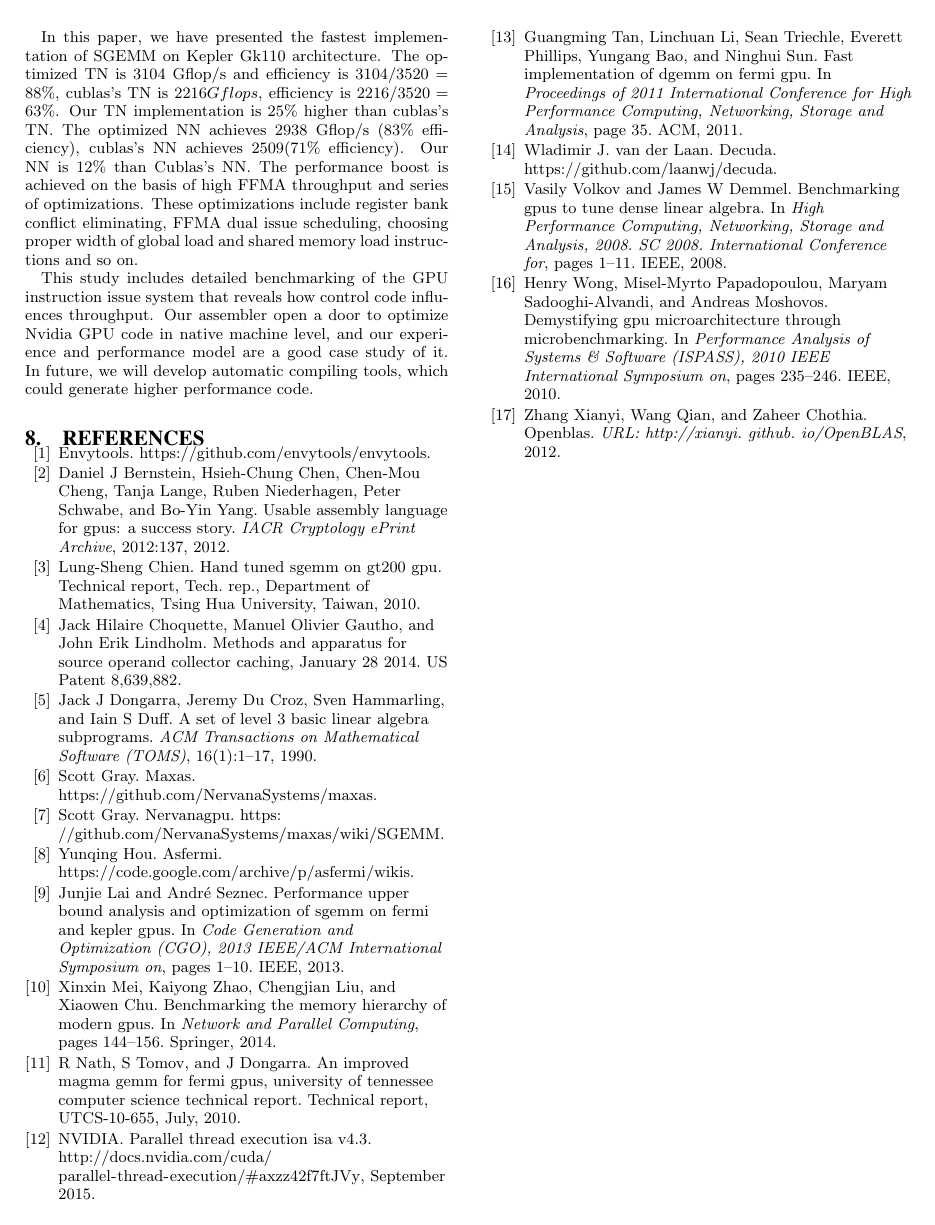
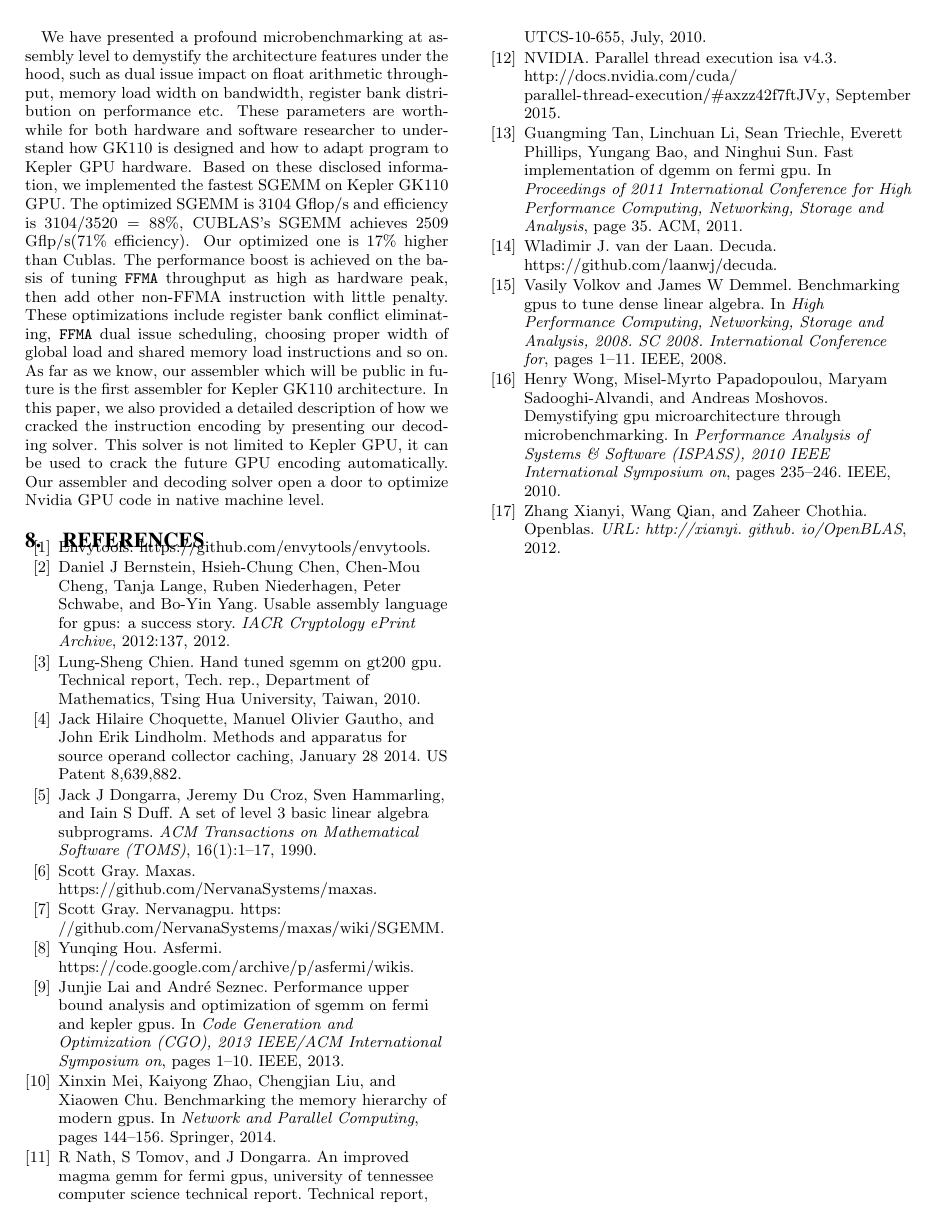
Before and after one commit to fruitfly1026/SGEMM, a LaTeX paper (sgemm.tex, which reads text/conclusion.tex): page 10 of 10. Compiled offline with pdfLaTeX.

Commit message:
Added conclusion section

```diff
--- a/text/conclusion.tex
+++ b/text/conclusion.tex
@@ -1,16 +1,5 @@
 \section{Conclusion}
-% We recommend abbrvnat bibliography style.
 \label{sec:conclusion}
-In this paper, we have presented the fastest implementation of SGEMM on Kepler Gk110 architecture.
-The optimized TN is $3104$ Gflop/s and efficiency is $3104/3520=88\%$, cublas's TN is $2216 Gflops$,
-efficiency is $2216/3520=63\%$. Our TN implementation is 25\% higher than cublas's TN.
-The optimized NN achieves $2938$ Gflop/s ($83\%$ efficiency), cublas's NN achieves $2509$($71\%$
-efficiency). Our NN is $12\%$ than Cublas's NN.
-The performance boost is achieved on the basis of high FFMA throughput and series of optimizations.
-These optimizations include register bank conflict eliminating, FFMA dual issue scheduling, choosing
-proper width of global load and shared memory load instructions and so on.
-
-This study includes detailed benchmarking of the GPU instruction issue system that
-reveals how control code influences throughput. Our assembler open a door to optimize Nvidia GPU
-code in native machine level, and our experience and performance model are a good case study of it.
-In future, we will develop automatic compiling tools, which could generate higher performance code.
+We have presented a profound microbenchmarking at assembly level to demystify the architecture features under the hood, such as dual issue impact on float arithmetic throughput, memory load width on bandwidth, register bank distribution on performance etc. These parameters are worthwhile for both hardware and software researcher to understand how GK110 is designed and how to adapt program to Kepler GPU hardware.
+Based on these disclosed information, we implemented the fastest SGEMM on Kepler GK110 GPU. The optimized SGEMM is $3104$ Gflop/s and efficiency is $3104/3520=88\%$, CUBLAS's SGEMM achieves $2509$ Gflp/s($71\%$ efficiency). Our optimized one is $17\%$ higher than Cublas. The performance boost is achieved on the basis of tuning {\tt FFMA} throughput as high as hardware peak, then add other non-FFMA instruction with little penalty. These optimizations include register bank conflict eliminating, {\tt FFMA} dual issue scheduling, choosing proper width of global load and shared memory load instructions and so on.
+As far as we know, our assembler which will be public in future is the first assembler for Kepler GK110 architecture. In this paper, we also provided a detailed description of how we cracked the instruction encoding by presenting our decoding solver. This solver is not limited to Kepler GPU, it can be used to crack the future GPU encoding automatically. Our assembler and decoding solver open a door to optimize Nvidia GPU code in native machine level.
```
